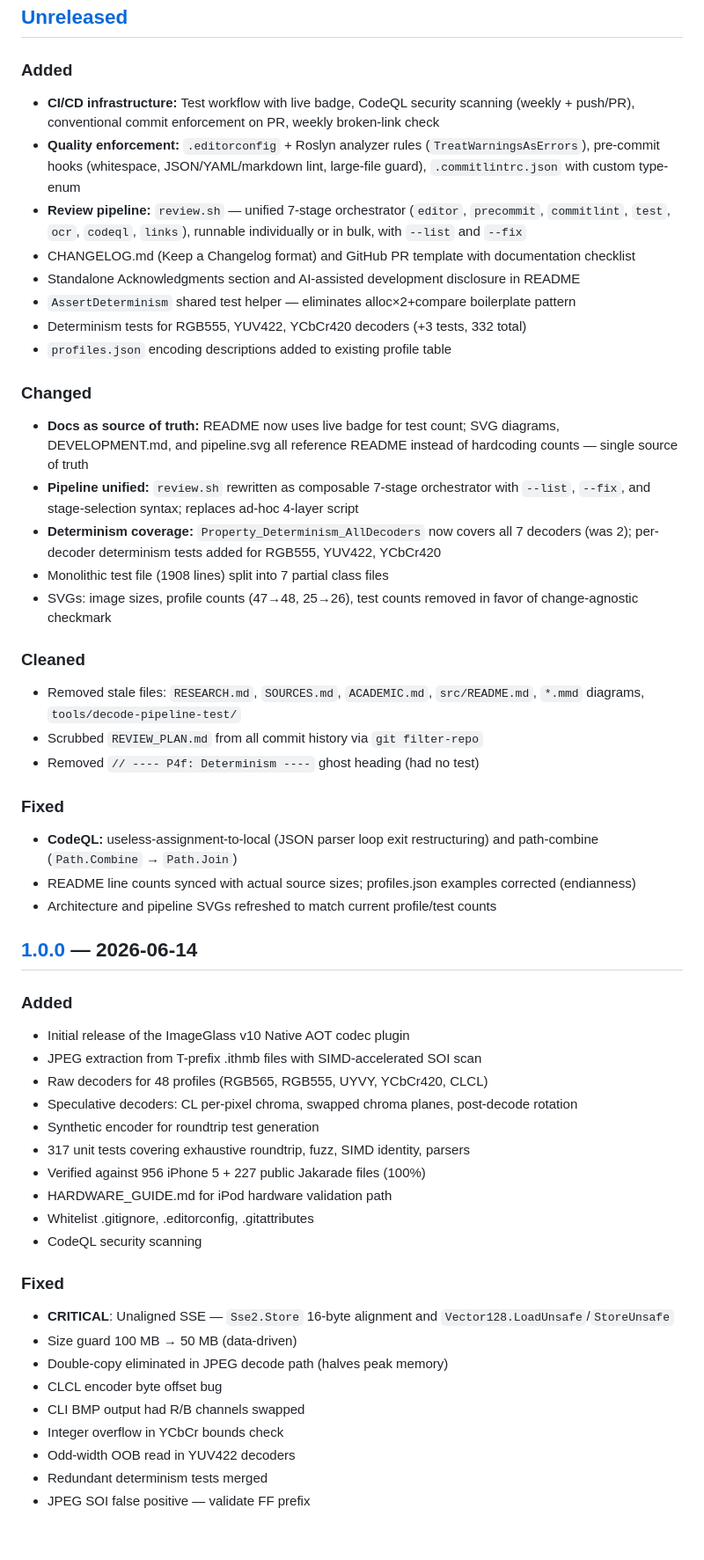
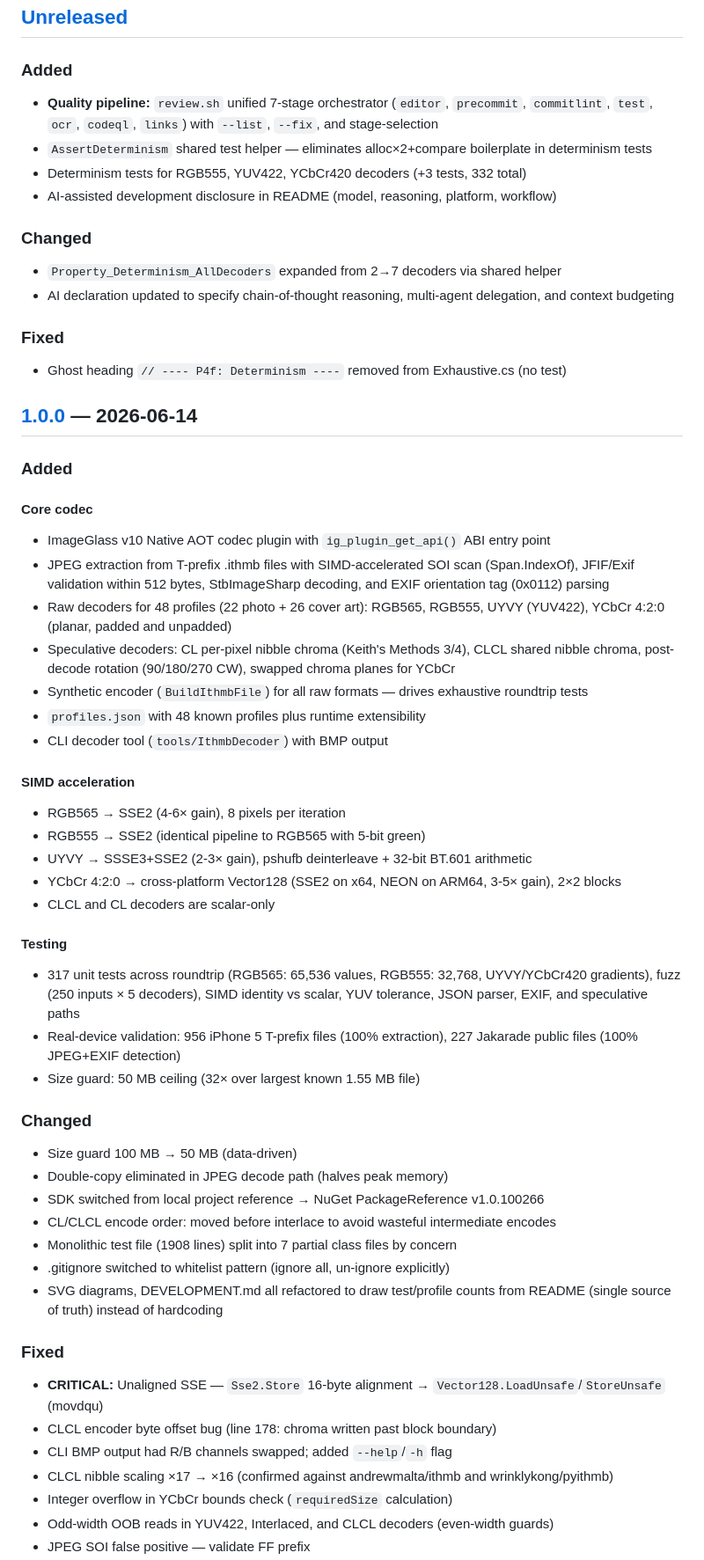
Before and after one commit to B67687/Ithmb-Codec, a Markdown page: CHANGELOG.md, the part around one of its changes. Shown at 88% size. Drawn GitHub-style; blank space fills up the shorter version.

Commit message:
docs: update changelog and AI declaration
CHANGELOG rewritten to cover full project from initial commit (Jun 12):
- All 50 commits organized into Core Codec, SIMD, Testing, Fixes,
  Infrastructure, and Documentation phases under [1.0.0]
- [Unreleased] updated for latest pipeline/determinism work
- AI declaration expanded with reasoning approach (chain-of-thought,
  multi-agent delegation, context budgeting) and platform details
- README test count: 329→332

```diff
--- a/CHANGELOG.md
+++ b/CHANGELOG.md
@@ -9,58 +9,64 @@ and this project adheres to [Semantic Versioning](https://semver.org/).
 
 ### Added
 
-- **CI/CD infrastructure:** Test workflow with live badge, CodeQL security scanning (weekly + push/PR), conventional commit enforcement on PR, weekly broken-link check
-- **Quality enforcement:** `.editorconfig` + Roslyn analyzer rules (`TreatWarningsAsErrors`), pre-commit hooks (whitespace, JSON/YAML/markdown lint, large-file guard), `.commitlintrc.json` with custom type-enum
-- **Review pipeline:** `review.sh` — unified 7-stage orchestrator (`editor`, `precommit`, `commitlint`, `test`, `ocr`, `codeql`, `links`), runnable individually or in bulk, with `--list` and `--fix`
-- CHANGELOG.md (Keep a Changelog format) and GitHub PR template with documentation checklist
-- Standalone Acknowledgments section and AI-assisted development disclosure in README
-- `AssertDeterminism` shared test helper — eliminates alloc×2+compare boilerplate pattern
+- **Quality pipeline:** `review.sh` unified 7-stage orchestrator (`editor`, `precommit`, `commitlint`, `test`, `ocr`, `codeql`, `links`) with `--list`, `--fix`, and stage-selection
+- `AssertDeterminism` shared test helper — eliminates alloc×2+compare boilerplate in determinism tests
 - Determinism tests for RGB555, YUV422, YCbCr420 decoders (+3 tests, 332 total)
-- `profiles.json` encoding descriptions added to existing profile table
+- AI-assisted development disclosure in README (model, reasoning, platform, workflow)
 
 ### Changed
 
-- **Docs as source of truth:** README now uses live badge for test count; SVG diagrams, DEVELOPMENT.md, and pipeline.svg all reference README instead of hardcoding counts — single source of truth
-- **Pipeline unified:** `review.sh` rewritten as composable 7-stage orchestrator with `--list`, `--fix`, and stage-selection syntax; replaces ad-hoc 4-layer script
-- **Determinism coverage:** `Property_Determinism_AllDecoders` now covers all 7 decoders (was 2); per-decoder determinism tests added for RGB555, YUV422, YCbCr420
-- Monolithic test file (1908 lines) split into 7 partial class files
-- SVGs: image sizes, profile counts (47→48, 25→26), test counts removed in favor of change-agnostic checkmark
-
-### Cleaned
-
-- Removed stale files: `RESEARCH.md`, `SOURCES.md`, `ACADEMIC.md`, `src/README.md`, `*.mmd` diagrams, `tools/decode-pipeline-test/`
-- Scrubbed `REVIEW_PLAN.md` from all commit history via `git filter-repo`
-- Removed `// ---- P4f: Determinism ----` ghost heading (had no test)
+- `Property_Determinism_AllDecoders` expanded from 2→7 decoders via shared helper
+- AI declaration updated to specify chain-of-thought reasoning, multi-agent delegation, and context budgeting
 
 ### Fixed
 
-- **CodeQL:** useless-assignment-to-local (JSON parser loop exit restructuring) and path-combine (`Path.Combine` → `Path.Join`)
-- README line counts synced with actual source sizes; profiles.json examples corrected (endianness)
-- Architecture and pipeline SVGs refreshed to match current profile/test counts
+- Ghost heading `// ---- P4f: Determinism ----` removed from Exhaustive.cs (no test)
 
 ## [1.0.0] — 2026-06-14
 
 ### Added
 
-- Initial release of the ImageGlass v10 Native AOT codec plugin
-- JPEG extraction from T-prefix .ithmb files with SIMD-accelerated SOI scan
-- Raw decoders for 48 profiles (RGB565, RGB555, UYVY, YCbCr420, CLCL)
-- Speculative decoders: CL per-pixel chroma, swapped chroma planes, post-decode rotation
-- Synthetic encoder for roundtrip test generation
-- 317 unit tests covering exhaustive roundtrip, fuzz, SIMD identity, parsers
-- Verified against 956 iPhone 5 + 227 public Jakarade files (100%)
-- HARDWARE_GUIDE.md for iPod hardware validation path
-- Whitelist .gitignore, .editorconfig, .gitattributes
-- CodeQL security scanning
+#### Core codec
+
+- ImageGlass v10 Native AOT codec plugin with `ig_plugin_get_api()` ABI entry point
+- JPEG extraction from T-prefix .ithmb files with SIMD-accelerated SOI scan (Span.IndexOf), JFIF/Exif validation within 512 bytes, StbImageSharp decoding, and EXIF orientation tag (0x0112) parsing
+- Raw decoders for 48 profiles (22 photo + 26 cover art): RGB565, RGB555, UYVY (YUV422), YCbCr 4:2:0 (planar, padded and unpadded)
+- Speculative decoders: CL per-pixel nibble chroma (Keith's Methods 3/4), CLCL shared nibble chroma, post-decode rotation (90/180/270 CW), swapped chroma planes for YCbCr
+- Synthetic encoder (`BuildIthmbFile`) for all raw formats — drives exhaustive roundtrip tests
+- `profiles.json` with 48 known profiles plus runtime extensibility
+- CLI decoder tool (`tools/IthmbDecoder`) with BMP output
+
+#### SIMD acceleration
+
+- RGB565 → SSE2 (4-6× gain), 8 pixels per iteration
+- RGB555 → SSE2 (identical pipeline to RGB565 with 5-bit green)
+- UYVY → SSSE3+SSE2 (2-3× gain), pshufb deinterleave + 32-bit BT.601 arithmetic
+- YCbCr 4:2:0 → cross-platform Vector128 (SSE2 on x64, NEON on ARM64, 3-5× gain), 2×2 blocks
+- CLCL and CL decoders are scalar-only
+
+#### Testing
+
+- 317 unit tests across roundtrip (RGB565: 65,536 values, RGB555: 32,768, UYVY/YCbCr420 gradients), fuzz (250 inputs × 5 decoders), SIMD identity vs scalar, YUV tolerance, JSON parser, EXIF, and speculative paths
+- Real-device validation: 956 iPhone 5 T-prefix files (100% extraction), 227 Jakarade public files (100% JPEG+EXIF detection)
+- Size guard: 50 MB ceiling (32× over largest known 1.55 MB file)
+
+### Changed
+
+- Size guard 100 MB → 50 MB (data-driven)
+- Double-copy eliminated in JPEG decode path (halves peak memory)
+- SDK switched from local project reference → NuGet PackageReference v1.0.100266
+- CL/CLCL encode order: moved before interlace to avoid wasteful intermediate encodes
+- Monolithic test file (1908 lines) split into 7 partial class files by concern
+- .gitignore switched to whitelist pattern (ignore all, un-ignore explicitly)
+- SVG diagrams, DEVELOPMENT.md all refactored to draw test/profile counts from README (single source of truth) instead of hardcoding
 
 ### Fixed
 
-- **CRITICAL**: Unaligned SSE — `Sse2.Store` 16-byte alignment and `Vector128.LoadUnsafe`/`StoreUnsafe`
-- Size guard 100 MB → 50 MB (data-driven)
-- Double-copy eliminated in JPEG decode path (halves peak memory)
-- CLCL encoder byte offset bug
-- CLI BMP output had R/B channels swapped
-- Integer overflow in YCbCr bounds check
-- Odd-width OOB read in YUV422 decoders
-- Redundant determinism tests merged
+- **CRITICAL:** Unaligned SSE — `Sse2.Store` 16-byte alignment → `Vector128.LoadUnsafe`/`StoreUnsafe` (movdqu)
+- CLCL encoder byte offset bug (line 178: chroma written past block boundary)
+- CLI BMP output had R/B channels swapped; added `--help`/`-h` flag
+- CLCL nibble scaling ×17 → ×16 (confirmed against andrewmalta/ithmb and wrinklykong/pyithmb)
+- Integer overflow in YCbCr bounds check (`requiredSize` calculation)
+- Odd-width OOB reads in YUV422, Interlaced, and CLCL decoders (even-width guards)
 - JPEG SOI false positive — validate FF prefix
```
Also changed, not shown: other parts of CHANGELOG.md (+26 -3 lines), README.md (+3 -2 lines).
